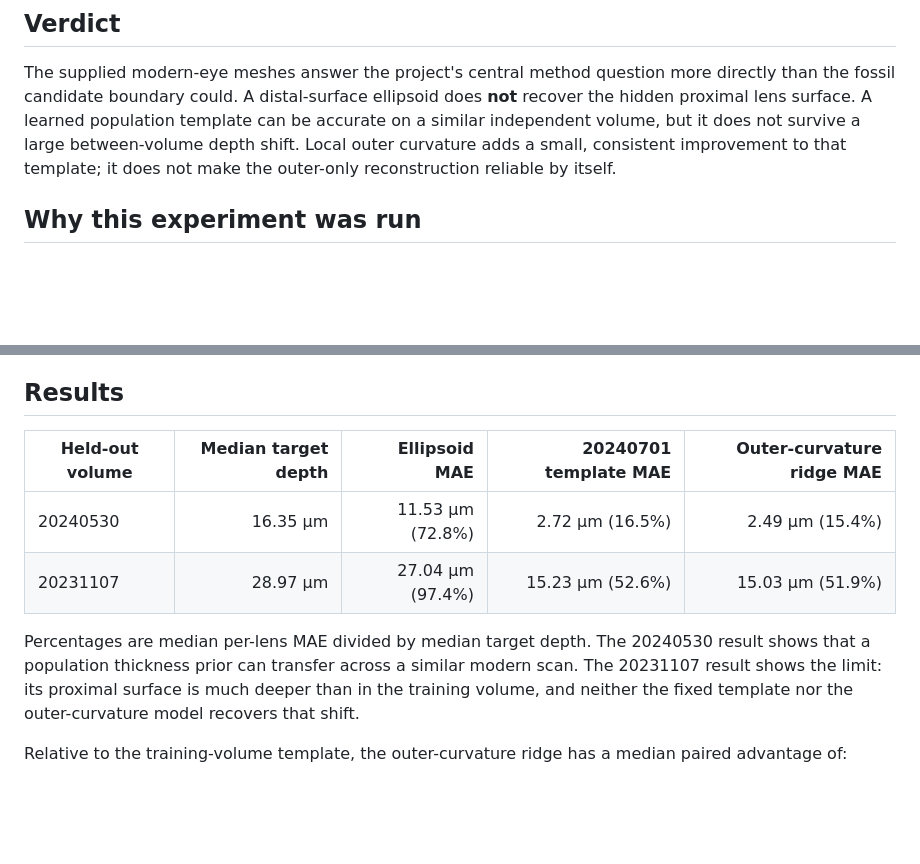
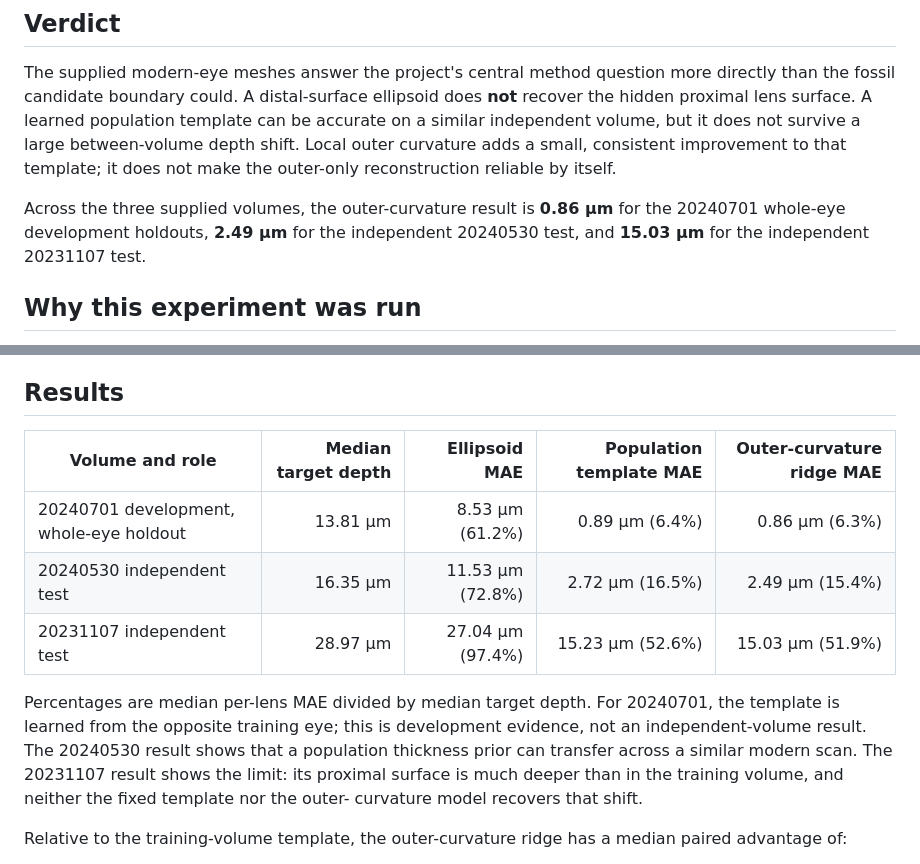
Before and after one commit to YiliBorjigen/fossil-compound-eye-reconstruction, a Markdown page: reports/EXPERIMENT_58_ARTHUR_CROSS_VOLUME_VALIDATION.md, 2 parts joined by grey strips. GitHub-like rendering; blank space fills up the shorter version.

```diff
--- a/reports/EXPERIMENT_58_ARTHUR_CROSS_VOLUME_VALIDATION.md
+++ b/reports/EXPERIMENT_58_ARTHUR_CROSS_VOLUME_VALIDATION.md
@@ -9,6 +9,10 @@ population template can be accurate on a similar independent volume, but it
 does not survive a large between-volume depth shift. Local outer curvature
 adds a small, consistent improvement to that template; it does not make the
 outer-only reconstruction reliable by itself.
+
+Across the three supplied volumes, the outer-curvature result is **0.86 µm**
+for the 20240701 whole-eye development holdouts, **2.49 µm** for the independent
+20240530 test, and **15.03 µm** for the independent 20231107 test.
 
 ## Why this experiment was run
 
@@ -78,16 +82,19 @@ corrected support, orientation and surface-fit criteria.
 
 ## Results
 
-| Held-out volume | Median target depth | Ellipsoid MAE | 20240701 template MAE | Outer-curvature ridge MAE |
+| Volume and role | Median target depth | Ellipsoid MAE | Population template MAE | Outer-curvature ridge MAE |
 |---|---:|---:|---:|---:|
-| 20240530 | 16.35 µm | 11.53 µm (72.8%) | 2.72 µm (16.5%) | 2.49 µm (15.4%) |
-| 20231107 | 28.97 µm | 27.04 µm (97.4%) | 15.23 µm (52.6%) | 15.03 µm (51.9%) |
+| 20240701 development, whole-eye holdout | 13.81 µm | 8.53 µm (61.2%) | 0.89 µm (6.4%) | 0.86 µm (6.3%) |
+| 20240530 independent test | 16.35 µm | 11.53 µm (72.8%) | 2.72 µm (16.5%) | 2.49 µm (15.4%) |
+| 20231107 independent test | 28.97 µm | 27.04 µm (97.4%) | 15.23 µm (52.6%) | 15.03 µm (51.9%) |
 
-Percentages are median per-lens MAE divided by median target depth. The
-20240530 result shows that a population thickness prior can transfer across a
-similar modern scan. The 20231107 result shows the limit: its proximal surface
-is much deeper than in the training volume, and neither the fixed template nor
-the outer-curvature model recovers that shift.
+Percentages are median per-lens MAE divided by median target depth. For
+20240701, the template is learned from the opposite training eye; this is
+development evidence, not an independent-volume result. The 20240530 result
+shows that a population thickness prior can transfer across a similar modern
+scan. The 20231107 result shows the limit: its proximal surface is much deeper
+than in the training volume, and neither the fixed template nor the outer-
+curvature model recovers that shift.
 
 Relative to the training-volume template, the outer-curvature ridge has a
 median paired advantage of:
```
Also changed, not shown: README.md (+9 -6 lines), docs/claim-boundaries.md (+5 -3 lines).
